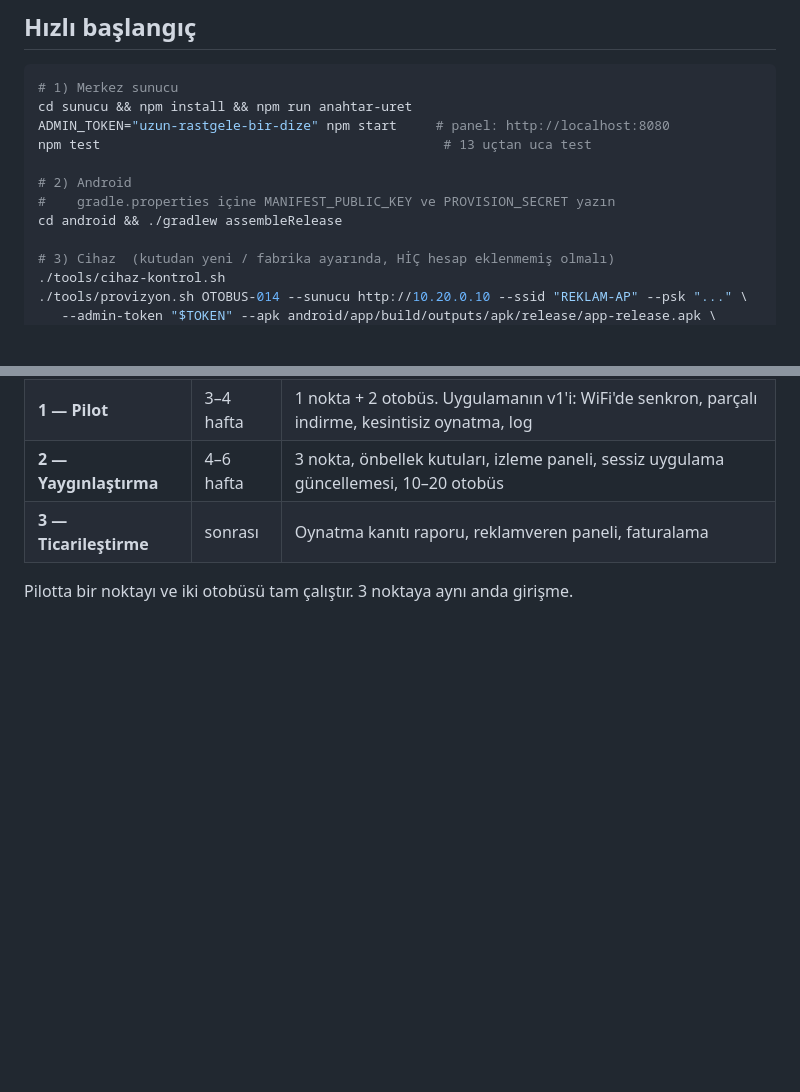
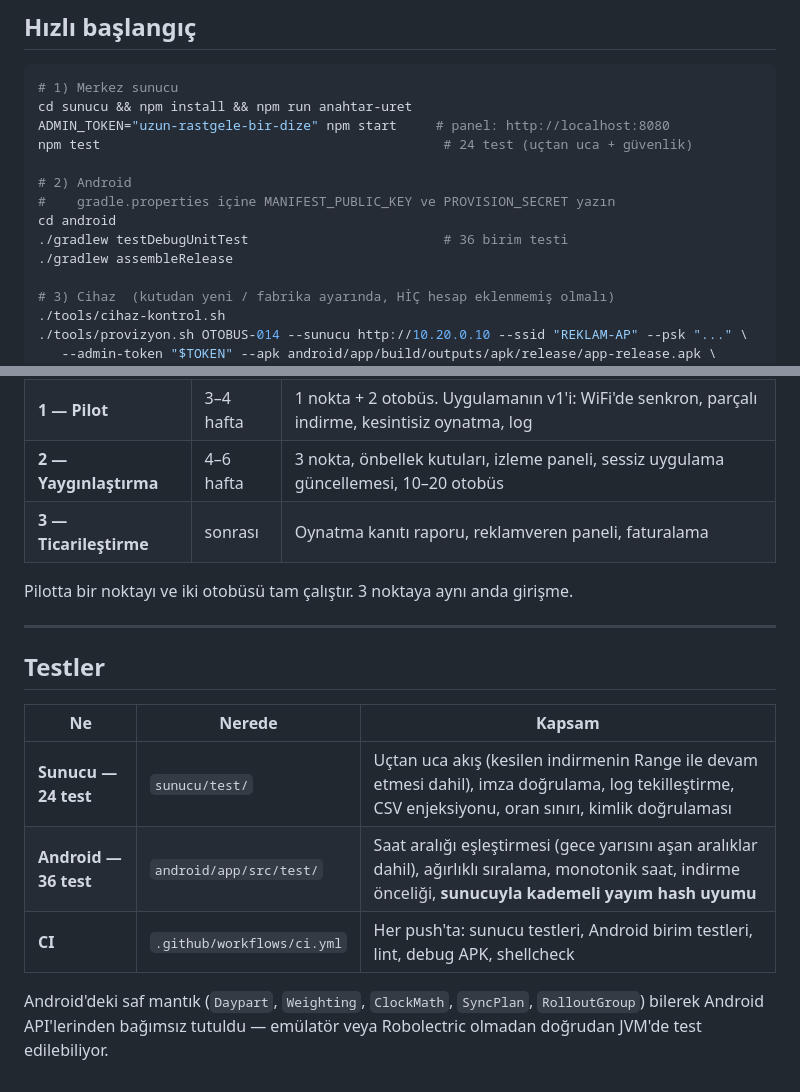
Before and after one commit to eraycaylak/otobusreklamlari, a Markdown page: README.md, 2 parts joined by grey strips. GitHub-like rendering; blank space fills up the shorter version.

Commit message:
Dokumanlara test ve CI bilgisini ekle
Co-Authored-By: Claude Opus 5 <noreply@anthropic.com>
Claude-Session: https://claude.ai/code/session_012ryRLaJobCmJridmW3Unvk

```diff
--- a/README.md
+++ b/README.md
@@ -22,11 +22,13 @@ docs/              Belgeler
 # 1) Merkez sunucu
 cd sunucu && npm install && npm run anahtar-uret
 ADMIN_TOKEN="uzun-rastgele-bir-dize" npm start     # panel: http://localhost:8080
-npm test                                            # 13 uçtan uca test
+npm test                                            # 24 test (uçtan uca + güvenlik)
 
 # 2) Android
 #    gradle.properties içine MANIFEST_PUBLIC_KEY ve PROVISION_SECRET yazın
-cd android && ./gradlew assembleRelease
+cd android
+./gradlew testDebugUnitTest                         # 36 birim testi
+./gradlew assembleRelease
 
 # 3) Cihaz  (kutudan yeni / fabrika ayarında, HİÇ hesap eklenmemiş olmalı)
 ./tools/cihaz-kontrol.sh
@@ -99,3 +101,17 @@ hızı neredeyse önemsizleşir.
 | **3 — Ticarileştirme** | sonrası | Oynatma kanıtı raporu, reklamveren paneli, faturalama |
 
 Pilotta bir noktayı ve iki otobüsü tam çalıştır. 3 noktaya aynı anda girişme.
+
+---
+
+## Testler
+
+| Ne | Nerede | Kapsam |
+|---|---|---|
+| **Sunucu — 24 test** | `sunucu/test/` | Uçtan uca akış (kesilen indirmenin Range ile devam etmesi dahil), imza doğrulama, log tekilleştirme, CSV enjeksiyonu, oran sınırı, kimlik doğrulaması |
+| **Android — 36 test** | `android/app/src/test/` | Saat aralığı eşleştirmesi (gece yarısını aşan aralıklar dahil), ağırlıklı sıralama, monotonik saat, indirme önceliği, **sunucuyla kademeli yayım hash uyumu** |
+| **CI** | `.github/workflows/ci.yml` | Her push'ta: sunucu testleri, Android birim testleri, lint, debug APK, shellcheck |
+
+Android'deki saf mantık (`Daypart`, `Weighting`, `ClockMath`, `SyncPlan`, `RolloutGroup`)
+bilerek Android API'lerinden bağımsız tutuldu — emülatör veya Robolectric olmadan
+doğrudan JVM'de test edilebiliyor.
```
Also changed, not shown: docs/kurulum-calistirma.md (+16 -2 lines).
